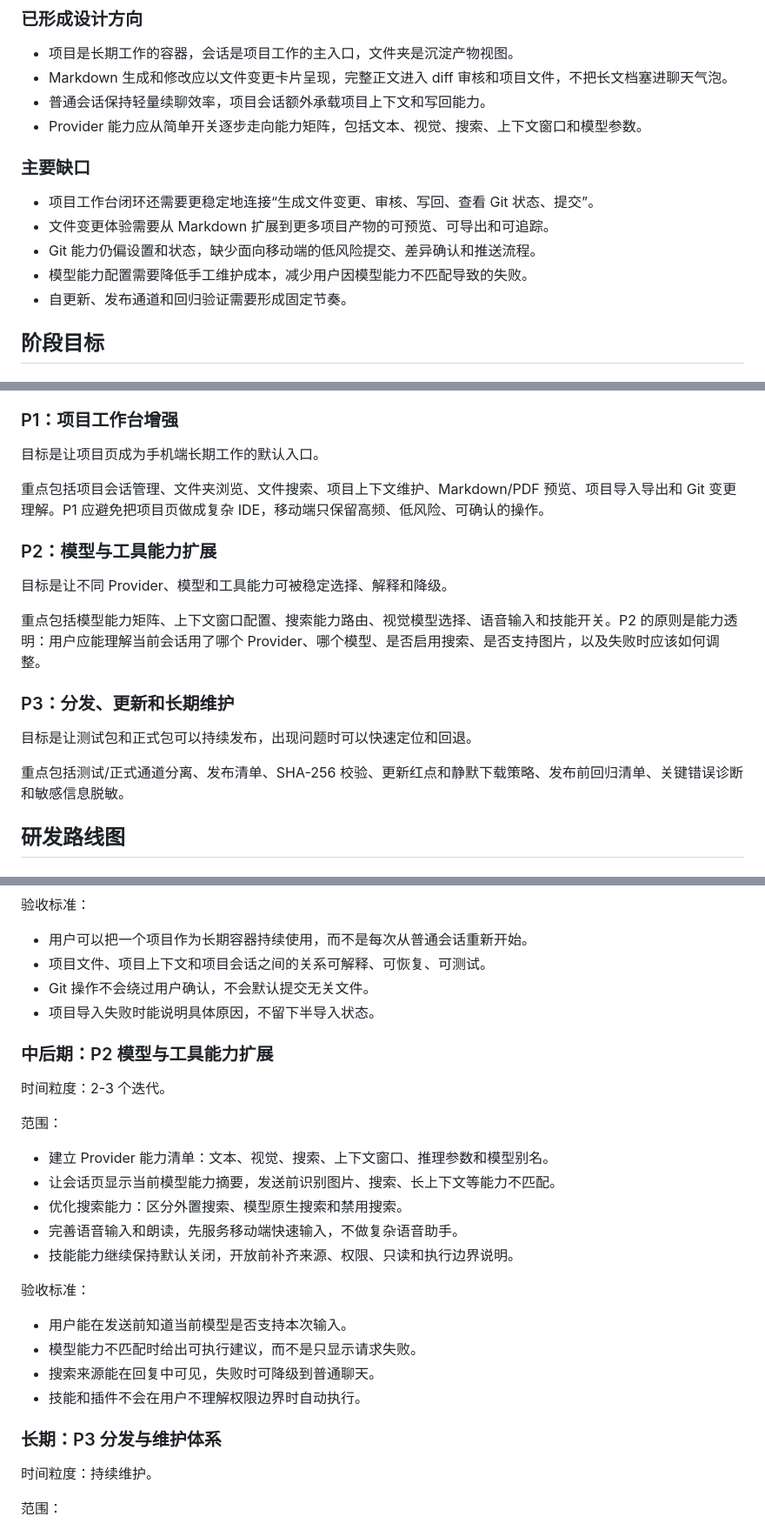
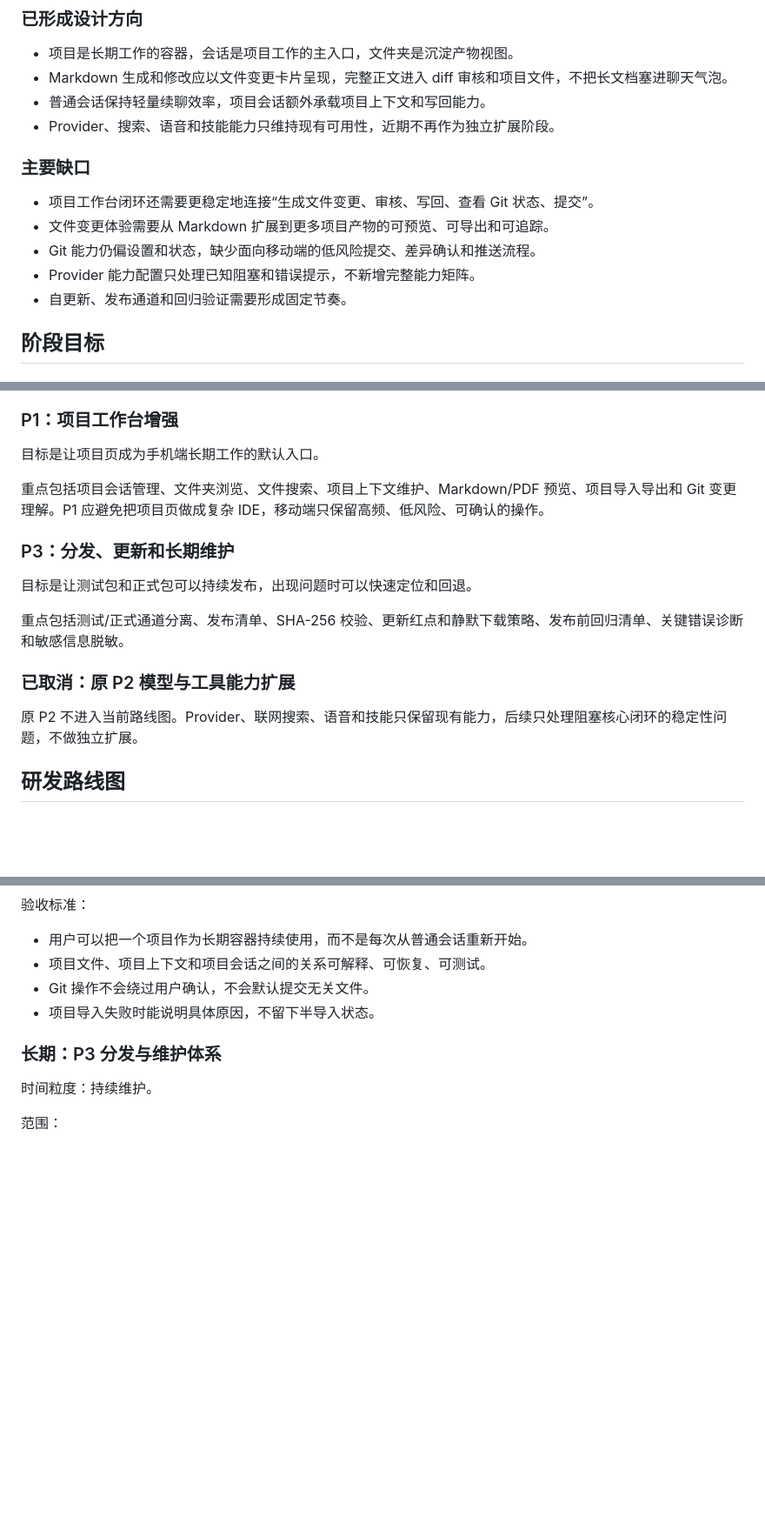
Before and after one commit to zergee24/harness-apk, a Markdown page: docs/product-plan.md, 3 parts joined by grey strips. Shown at 87% size. Rendered like a GitHub page; blank space fills up the shorter version.

```diff
--- a/docs/product-plan.md
+++ b/docs/product-plan.md
@@ -28,14 +28,14 @@ Harness APK 是一个移动端个人 AI 项目工作台。它面向需要在手
 - 项目是长期工作的容器，会话是项目工作的主入口，文件夹是沉淀产物视图。
 - Markdown 生成和修改应以文件变更卡片呈现，完整正文进入 diff 审核和项目文件，不把长文档塞进聊天气泡。
 - 普通会话保持轻量续聊效率，项目会话额外承载项目上下文和写回能力。
-- Provider 能力应从简单开关逐步走向能力矩阵，包括文本、视觉、搜索、上下文窗口和模型参数。
+- Provider、搜索、语音和技能能力只维持现有可用性，近期不再作为独立扩展阶段。
 
 ### 主要缺口
 
 - 项目工作台闭环还需要更稳定地连接“生成文件变更、审核、写回、查看 Git 状态、提交”。
 - 文件变更体验需要从 Markdown 扩展到更多项目产物的可预览、可导出和可追踪。
 - Git 能力仍偏设置和状态，缺少面向移动端的低风险提交、差异确认和推送流程。
-- 模型能力配置需要降低手工维护成本，减少用户因模型能力不匹配导致的失败。
+- Provider 能力配置只处理已知阻塞和错误提示，不新增完整能力矩阵。
 - 自更新、发布通道和回归验证需要形成固定节奏。
 
 ## 阶段目标
@@ -60,17 +60,15 @@ P0 不追求多用户协作、云同步和复杂插件执行，优先消除核
 
 重点包括项目会话管理、文件夹浏览、文件搜索、项目上下文维护、Markdown/PDF 预览、项目导入导出和 Git 变更理解。P1 应避免把项目页做成复杂 IDE，移动端只保留高频、低风险、可确认的操作。
 
-### P2：模型与工具能力扩展
-
-目标是让不同 Provider、模型和工具能力可被稳定选择、解释和降级。
-
-重点包括模型能力矩阵、上下文窗口配置、搜索能力路由、视觉模型选择、语音输入和技能开关。P2 的原则是能力透明：用户应能理解当前会话用了哪个 Provider、哪个模型、是否启用搜索、是否支持图片，以及失败时应该如何调整。
-
 ### P3：分发、更新和长期维护
 
 目标是让测试包和正式包可以持续发布，出现问题时可以快速定位和回退。
 
 重点包括测试/正式通道分离、发布清单、SHA-256 校验、更新红点和静默下载策略、发布前回归清单、关键错误诊断和敏感信息脱敏。
+
+### 已取消：原 P2 模型与工具能力扩展
+
+原 P2 不进入当前路线图。Provider、联网搜索、语音和技能只保留现有能力，后续只处理阻塞核心闭环的稳定性问题，不做独立扩展。
 
 ## 研发路线图
 
@@ -113,25 +111,6 @@ P0 不追求多用户协作、云同步和复杂插件执行，优先消除核
 - Git 操作不会绕过用户确认，不会默认提交无关文件。
 - 项目导入失败时能说明具体原因，不留下半导入状态。
 
-### 中后期：P2 模型与工具能力扩展
-
-时间粒度：2-3 个迭代。
-
-范围：
-
-- 建立 Provider 能力清单：文本、视觉、搜索、上下文窗口、推理参数和模型别名。
-- 让会话页显示当前模型能力摘要，发送前识别图片、搜索、长上下文等能力不匹配。
-- 优化搜索能力：区分外置搜索、模型原生搜索和禁用搜索。
-- 完善语音输入和朗读，先服务移动端快速输入，不做复杂语音助手。
-- 技能能力继续保持默认关闭，开放前补齐来源、权限、只读和执行边界说明。
-
-验收标准：
-
-- 用户能在发送前知道当前模型是否支持本次输入。
-- 模型能力不匹配时给出可执行建议，而不是只显示请求失败。
-- 搜索来源能在回复中可见，失败时可降级到普通聊天。
-- 技能和插件不会在用户不理解权限边界时自动执行。
-
 ### 长期：P3 分发与维护体系
 
 时间粒度：持续维护。
```
Also changed, not shown: other parts of docs/product-plan.md (+2 -2 lines), 1 other file.
